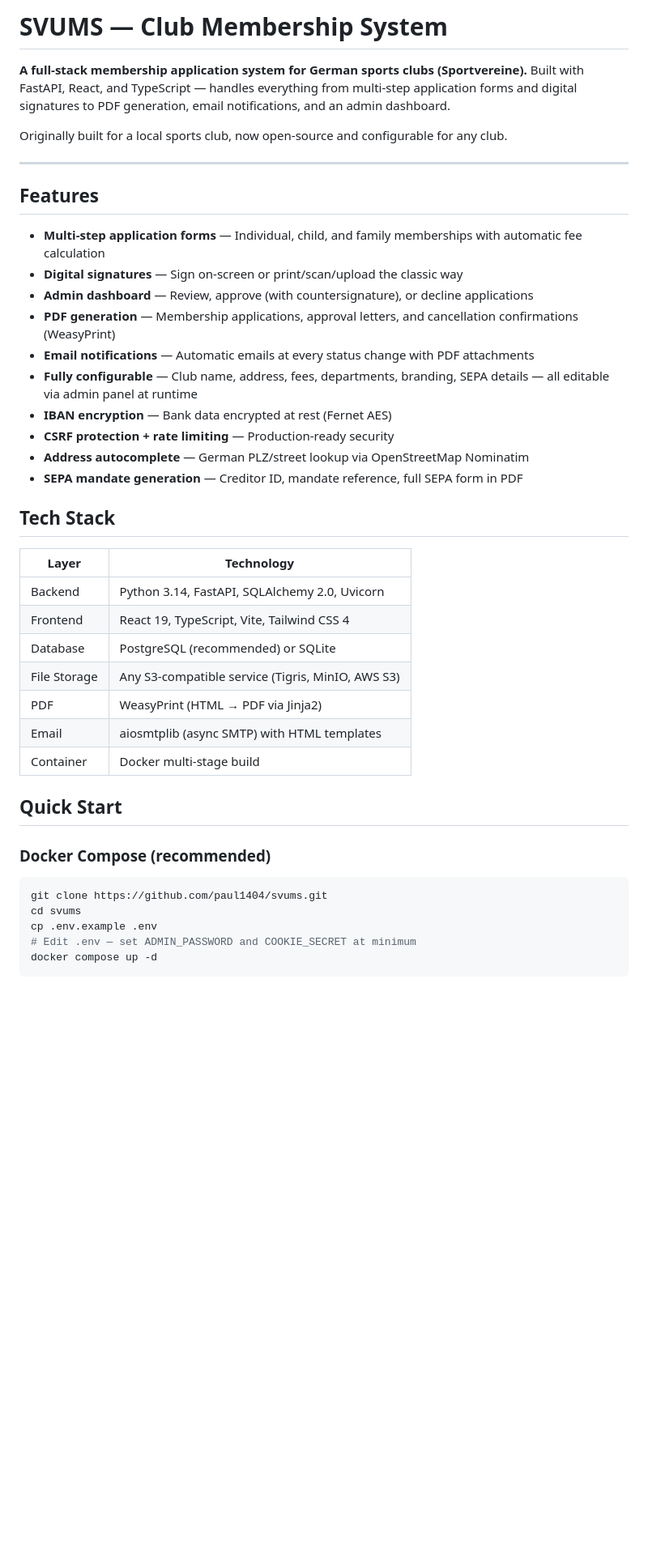
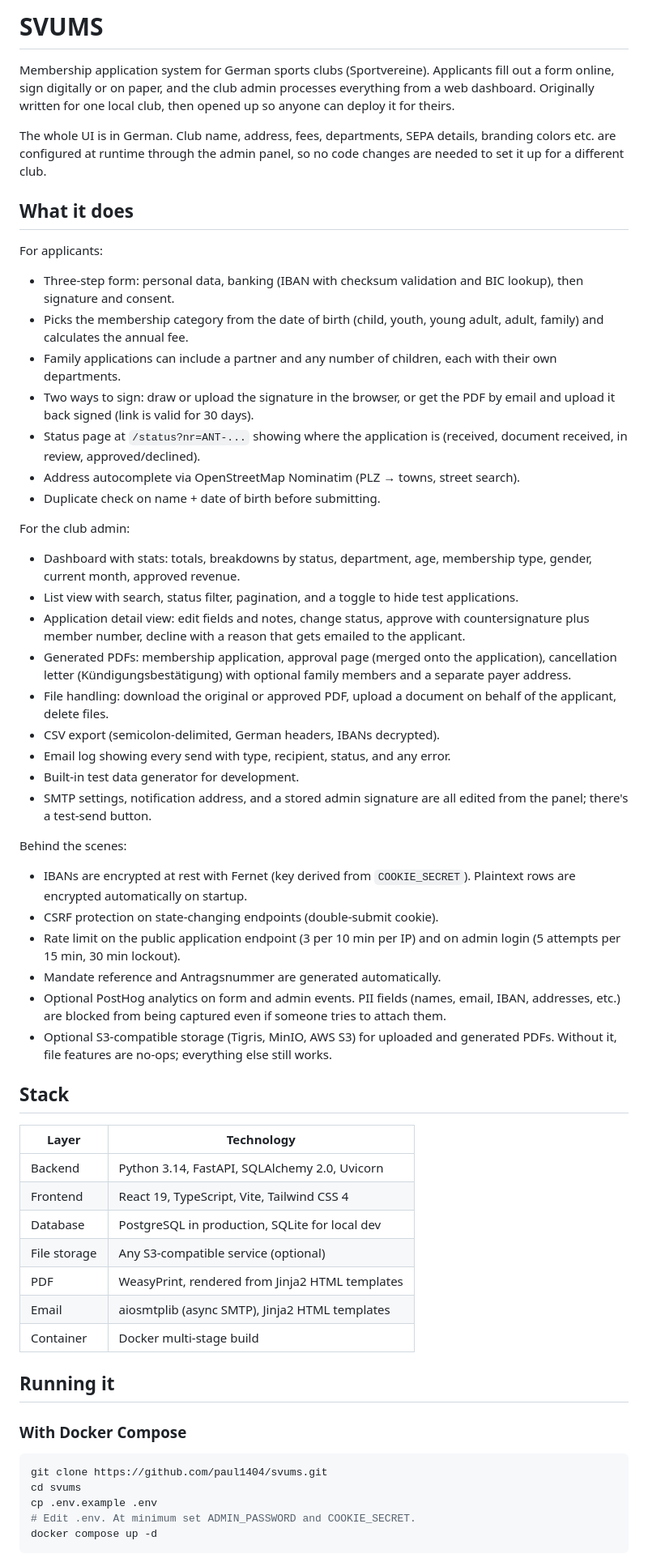
Before and after one commit to Paul1404/svums, a Markdown page: README.md, the part around one of its changes. Shown at 81% size. GitHub-like rendering; blank space fills up the shorter version.

````diff
--- a/README.md
+++ b/README.md
@@ -1,45 +1,88 @@
-# SVUMS — Club Membership System
+# SVUMS
 
-**A full-stack membership application system for German sports clubs (Sportvereine).** Built with FastAPI, React, and TypeScript — handles everything from multi-step application forms and digital signatures to PDF generation, email notifications, and an admin dashboard.
+Membership application system for German sports clubs (Sportvereine).
+Applicants fill out a form online, sign digitally or on paper, and the club
+admin processes everything from a web dashboard. Originally written for one
+local club, then opened up so anyone can deploy it for theirs.
 
-Originally built for a local sports club, now open-source and configurable for any club.
+The whole UI is in German. Club name, address, fees, departments, SEPA
+details, branding colors etc. are configured at runtime through the admin
+panel, so no code changes are needed to set it up for a different club.
 
----
+## What it does
 
-## Features
+For applicants:
 
-- **Multi-step application forms** — Individual, child, and family memberships with automatic fee calculation
-- **Digital signatures** — Sign on-screen or print/scan/upload the classic way
-- **Admin dashboard** — Review, approve (with countersignature), or decline applications
-- **PDF generation** — Membership applications, approval letters, and cancellation confirmations (WeasyPrint)
-- **Email notifications** — Automatic emails at every status change with PDF attachments
-- **Fully configurable** — Club name, address, fees, departments, branding, SEPA details — all editable via admin panel at runtime
-- **IBAN encryption** — Bank data encrypted at rest (Fernet AES)
-- **CSRF protection + rate limiting** — Production-ready security
-- **Address autocomplete** — German PLZ/street lookup via OpenStreetMap Nominatim
-- **SEPA mandate generation** — Creditor ID, mandate reference, full SEPA form in PDF
+- Three-step form: personal data, banking (IBAN with checksum validation
+  and BIC lookup), then signature and consent.
+- Picks the membership category from the date of birth (child, youth, young
+  adult, adult, family) and calculates the annual fee.
+- Family applications can include a partner and any number of children,
+  each with their own departments.
+- Two ways to sign: draw or upload the signature in the browser, or get the
+  PDF by email and upload it back signed (link is valid for 30 days).
+- Status page at `/status?nr=ANT-...` showing where the application is
+  (received, document received, in review, approved/declined).
+- Address autocomplete via OpenStreetMap Nominatim (PLZ → towns, street
+  search).
+- Duplicate check on name + date of birth before submitting.
 
-## Tech Stack
+For the club admin:
 
-| Layer | Technology |
-|-------|-----------|
-| Backend | Python 3.14, FastAPI, SQLAlchemy 2.0, Uvicorn |
-| Frontend | React 19, TypeScript, Vite, Tailwind CSS 4 |
-| Database | PostgreSQL (recommended) or SQLite |
-| File Storage | Any S3-compatible service (Tigris, MinIO, AWS S3) |
-| PDF | WeasyPrint (HTML → PDF via Jinja2) |
-| Email | aiosmtplib (async SMTP) with HTML templates |
-| Container | Docker multi-stage build |
+- Dashboard with stats: totals, breakdowns by status, department, age,
+  membership type, gender, current month, approved revenue.
+- List view with search, status filter, pagination, and a toggle to hide
+  test applications.
+- Application detail view: edit fields and notes, change status, approve
+  with countersignature plus member number, decline with a reason that gets
+  emailed to the applicant.
+- Generated PDFs: membership application, approval page (merged onto the
+  application), cancellation letter (Kündigungsbestätigung) with optional
+  family members and a separate payer address.
+- File handling: download the original or approved PDF, upload a document
+  on behalf of the applicant, delete files.
+- CSV export (semicolon-delimited, German headers, IBANs decrypted).
+- Email log showing every send with type, recipient, status, and any error.
+- Built-in test data generator for development.
+- SMTP settings, notification address, and a stored admin signature are all
+  edited from the panel; there's a test-send button.
 
-## Quick Start
+Behind the scenes:
 
-### Docker Compose (recommended)
+- IBANs are encrypted at rest with Fernet (key derived from `COOKIE_SECRET`).
+  Plaintext rows are encrypted automatically on startup.
+- CSRF protection on state-changing endpoints (double-submit cookie).
+- Rate limit on the public application endpoint (3 per 10 min per IP) and
+  on admin login (5 attempts per 15 min, 30 min lockout).
+- Mandate reference and Antragsnummer are generated automatically.
+- Optional PostHog analytics on form and admin events. PII fields (names,
+  email, IBAN, addresses, etc.) are blocked from being captured even if
+  someone tries to attach them.
+- Optional S3-compatible storage (Tigris, MinIO, AWS S3) for uploaded and
+  generated PDFs. Without it, file features are no-ops; everything else
+  still works.
+
+## Stack
+
+| Layer        | Technology                                            |
+|--------------|-------------------------------------------------------|
+| Backend      | Python 3.14, FastAPI, SQLAlchemy 2.0, Uvicorn         |
+| Frontend     | React 19, TypeScript, Vite, Tailwind CSS 4            |
+| Database     | PostgreSQL in production, SQLite for local dev        |
+| File storage | Any S3-compatible service (optional)                  |
+| PDF          | WeasyPrint, rendered from Jinja2 HTML templates       |
+| Email        | aiosmtplib (async SMTP), Jinja2 HTML templates        |
+| Container    | Docker multi-stage build                              |
+
+## Running it
+
+### With Docker Compose
 
 ```bash
 git clone https://github.com/paul1404/svums.git
 cd svums
 cp .env.example .env
-# Edit .env — set ADMIN_PASSWORD and COOKIE_SECRET at minimum
+# Edit .env. At minimum set ADMIN_PASSWORD and COOKIE_SECRET.
 docker compose up -d
 ```
 
````
Also changed, not shown: other parts of README.md (+128 -93 lines).
